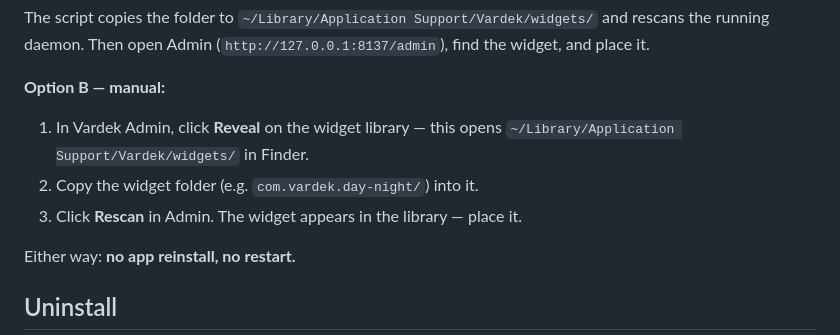
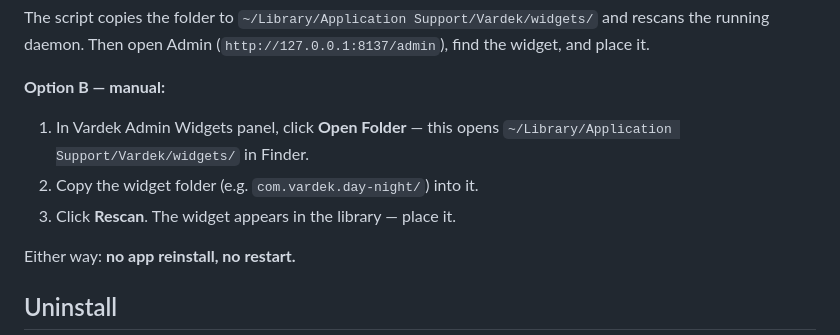
Before and after one commit to vardekapp/vardek-widgets, a Markdown page: README.md, the part around the change. Drawn GitHub-style.

Commit message:
Update README.md
Minor edits

```diff
--- a/README.md
+++ b/README.md
@@ -46,10 +46,10 @@ find the widget, and place it.
 
 **Option B — manual:**
 
-1. In Vardek Admin, click **Reveal** on the widget library — this opens
+1. In Vardek Admin Widgets panel, click **Open Folder** — this opens
    `~/Library/Application Support/Vardek/widgets/` in Finder.
 2. Copy the widget folder (e.g. `com.vardek.day-night/`) into it.
-3. Click **Rescan** in Admin. The widget appears in the library — place it.
+3. Click **Rescan**. The widget appears in the library — place it.
 
 Either way: **no app reinstall, no restart.**
 
```
